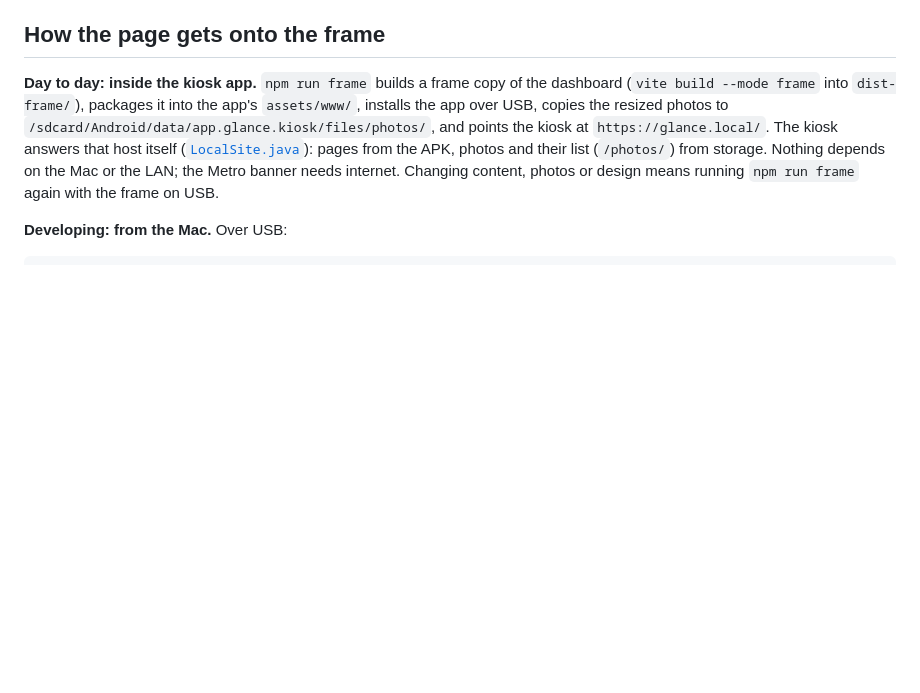
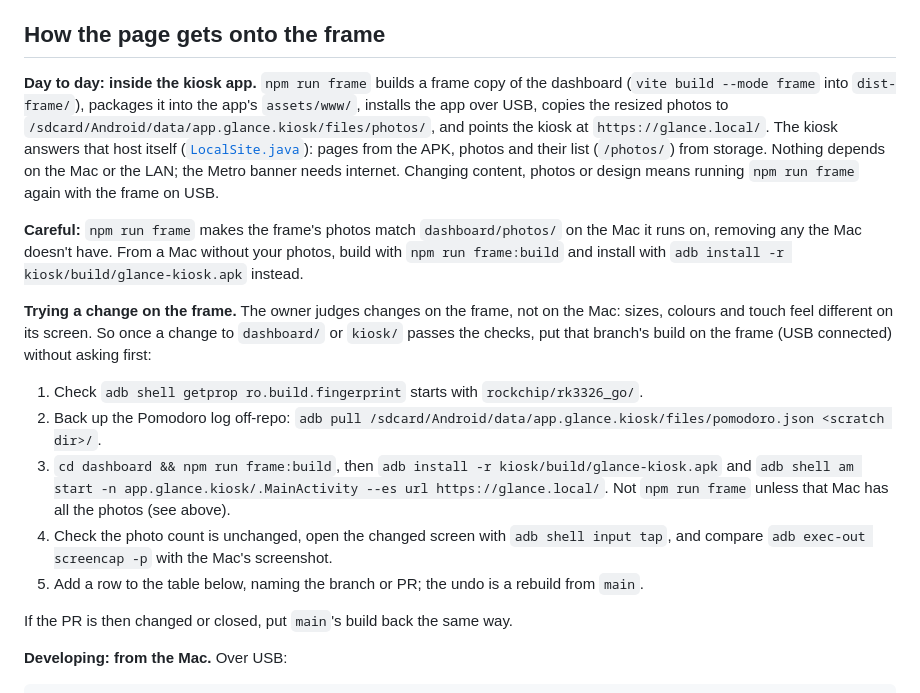
Before and after one commit to VenkatKandhipati/glance, a Markdown page: docs/frame.md, the part around one of its changes. Rendered like a GitHub page; blank space fills up the shorter version.

````diff
--- a/docs/frame.md
+++ b/docs/frame.md
@@ -141,6 +141,26 @@ and their list (`/photos/`) from storage. Nothing depends on the Mac or the LAN;
 needs internet. Changing content, photos or design means running `npm run frame` again with the
 frame on USB.
 
+**Careful:** `npm run frame` makes the frame's photos match `dashboard/photos/` on the Mac it runs
+on, removing any the Mac doesn't have. From a Mac without your photos, build with
+`npm run frame:build` and install with `adb install -r kiosk/build/glance-kiosk.apk` instead.
+
+**Trying a change on the frame.** The owner judges changes on the frame, not on the Mac: sizes,
+colours and touch feel different on its screen. So once a change to `dashboard/` or `kiosk/` passes
+the checks, put that branch's build on the frame (USB connected) without asking first:
+
+1. Check `adb shell getprop ro.build.fingerprint` starts with `rockchip/rk3326_go/`.
+2. Back up the Pomodoro log off-repo:
+   `adb pull /sdcard/Android/data/app.glance.kiosk/files/pomodoro.json <scratch dir>/`.
+3. `cd dashboard && npm run frame:build`, then `adb install -r kiosk/build/glance-kiosk.apk` and
+   `adb shell am start -n app.glance.kiosk/.MainActivity --es url https://glance.local/`. Not
+   `npm run frame` unless that Mac has all the photos (see above).
+4. Check the photo count is unchanged, open the changed screen with `adb shell input tap`, and
+   compare `adb exec-out screencap -p` with the Mac's screenshot.
+5. Add a row to the table below, naming the branch or PR; the undo is a rebuild from `main`.
+
+If the PR is then changed or closed, put `main`'s build back the same way.
+
 **Developing: from the Mac.** Over USB:
 
 ```sh
````
Also changed, not shown: other parts of docs/frame.md (+5 -0 lines), AGENTS.md (+7 -2 lines).
